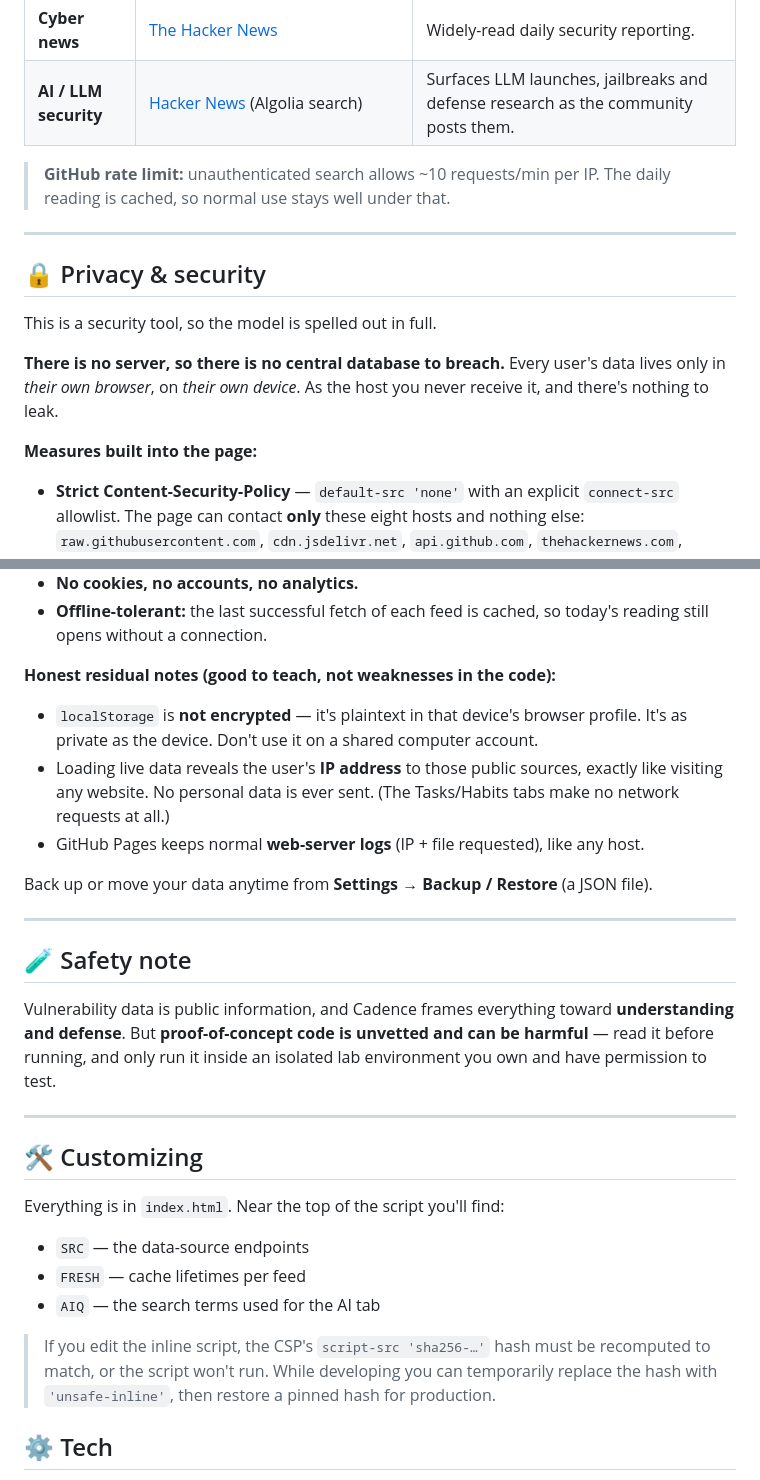
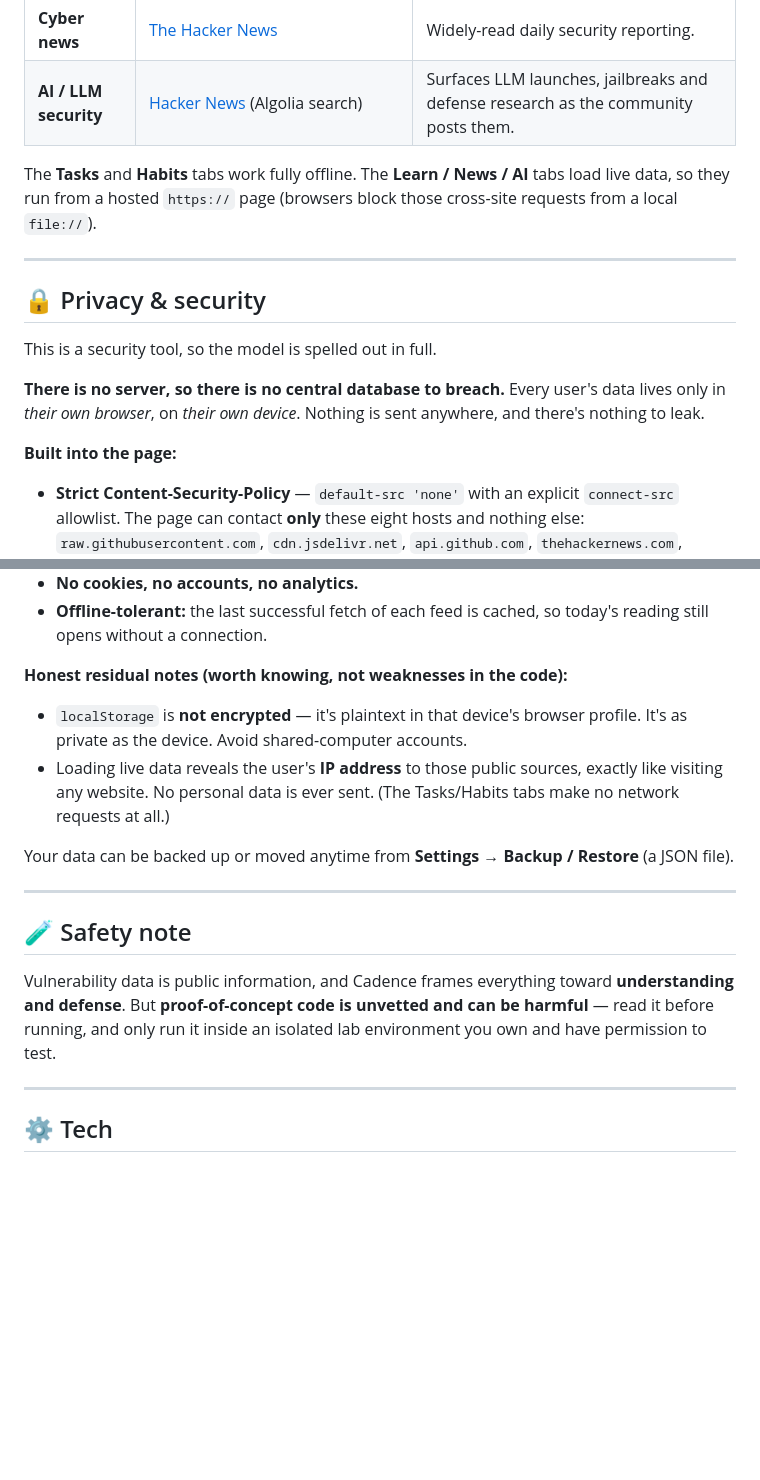
Before and after one commit to j4nak445/CaDENCE, a Markdown page: README.md, 2 parts joined by grey strips. Drawn GitHub-style; blank space fills up the shorter version.

```diff
--- a/README.md
+++ b/README.md
@@ -104,8 +63,9 @@ All free, public, and **no API key required**.
 | **Cyber news** | [The Hacker News](https://thehackernews.com) | Widely-read daily security reporting. |
 | **AI / LLM security** | [Hacker News](https://news.ycombinator.com) (Algolia search) | Surfaces LLM launches, jailbreaks and defense research as the community posts them. |
 
-> **GitHub rate limit:** unauthenticated search allows ~10 requests/min per IP.
-> The daily reading is cached, so normal use stays well under that.
+The **Tasks** and **Habits** tabs work fully offline. The **Learn / News / AI**
+tabs load live data, so they run from a hosted `https://` page (browsers block
+those cross-site requests from a local `file://`).
 
 ---
 
@@ -114,10 +74,10 @@ All free, public, and **no API key required**.
 This is a security tool, so the model is spelled out in full.
 
 **There is no server, so there is no central database to breach.** Every user's
-data lives only in *their own browser*, on *their own device*. As the host you
-never receive it, and there's nothing to leak.
+data lives only in *their own browser*, on *their own device*. Nothing is sent
+anywhere, and there's nothing to leak.
 
-**Measures built into the page:**
+**Built into the page:**
 - **Strict Content-Security-Policy** — `default-src 'none'` with an explicit
   `connect-src` allowlist. The page can contact **only** these eight hosts and
   nothing else: `raw.githubusercontent.com`, `cdn.jsdelivr.net`,
@@ -132,15 +92,15 @@ never receive it, and there's nothing to leak.
 - **Offline-tolerant:** the last successful fetch of each feed is cached, so
   today's reading still opens without a connection.
 
-**Honest residual notes (good to teach, not weaknesses in the code):**
+**Honest residual notes (worth knowing, not weaknesses in the code):**
 - `localStorage` is **not encrypted** — it's plaintext in that device's browser
-  profile. It's as private as the device. Don't use it on a shared computer account.
+  profile. It's as private as the device. Avoid shared-computer accounts.
 - Loading live data reveals the user's **IP address** to those public sources,
   exactly like visiting any website. No personal data is ever sent. (The
   Tasks/Habits tabs make no network requests at all.)
-- GitHub Pages keeps normal **web-server logs** (IP + file requested), like any host.
 
-Back up or move your data anytime from **Settings → Backup / Restore** (a JSON file).
+Your data can be backed up or moved anytime from **Settings → Backup / Restore**
+(a JSON file).
 
 ---
 
@@ -153,18 +113,6 @@ environment you own and have permission to test.
 
 ---
 
-## 🛠️ Customizing
-
-Everything is in `index.html`. Near the top of the script you'll find:
-- `SRC` — the data-source endpoints
-- `FRESH` — cache lifetimes per feed
-- `AIQ` — the search terms used for the AI tab
-
-> If you edit the inline script, the CSP's `script-src 'sha256-…'` hash must be
-> recomputed to match, or the script won't run. While developing you can
-> temporarily replace the hash with `'unsafe-inline'`, then restore a pinned hash
-> for production.
-
 ## ⚙️ Tech
 
 Vanilla HTML, CSS and JavaScript. No frameworks, no bundler, no dependencies —
```
Also changed, not shown: other parts of README.md (+2 -43 lines).
